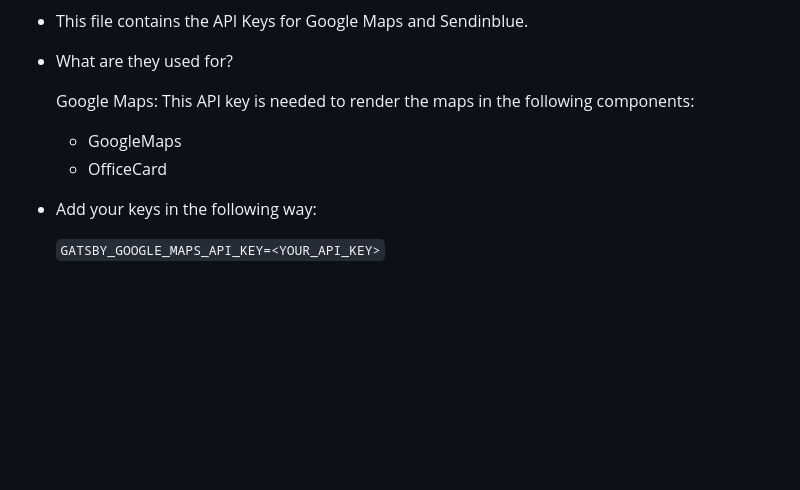
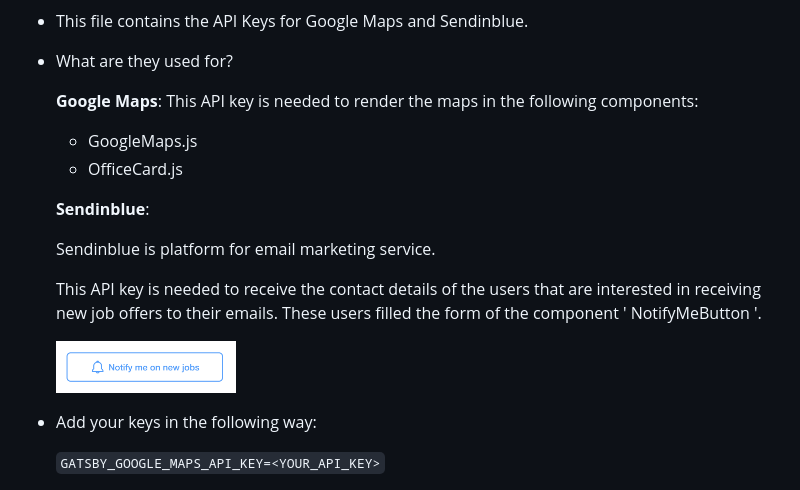
Before and after one commit to ealbiol/alliantum_careers, a Markdown page: ReadMe/README.md, the part around the change. Drawn GitHub-style; pictures changed too: ReadMe/notify.png (added); blank space fills up the shorter version.

Commit message:
Amending ReadMe

```diff
--- a/ReadMe/README.md
+++ b/ReadMe/README.md
@@ -29,10 +29,19 @@ This is the Site Project for Alliantum.es.
 
 - What are they used for?
 
-  Google Maps: This API key is needed to render the maps in the following components:
+  **Google Maps**: This API key is needed to render the maps in the following components:
 
-    - GoogleMaps
-    - OfficeCard
+    - GoogleMaps.js
+    - OfficeCard.js
+
+  **Sendinblue**:
+
+  Sendinblue is platform for email marketing service.
+
+  This API key is needed to receive the contact details of the users that are interested in receiving new job offers to their emails. These users filled the form of the component ' NotifyMeButton '.
+
+  <img alt="Alliantum.es" src="notify.png" width="180" />
+
 
 - Add your keys in the following way:
 
```
